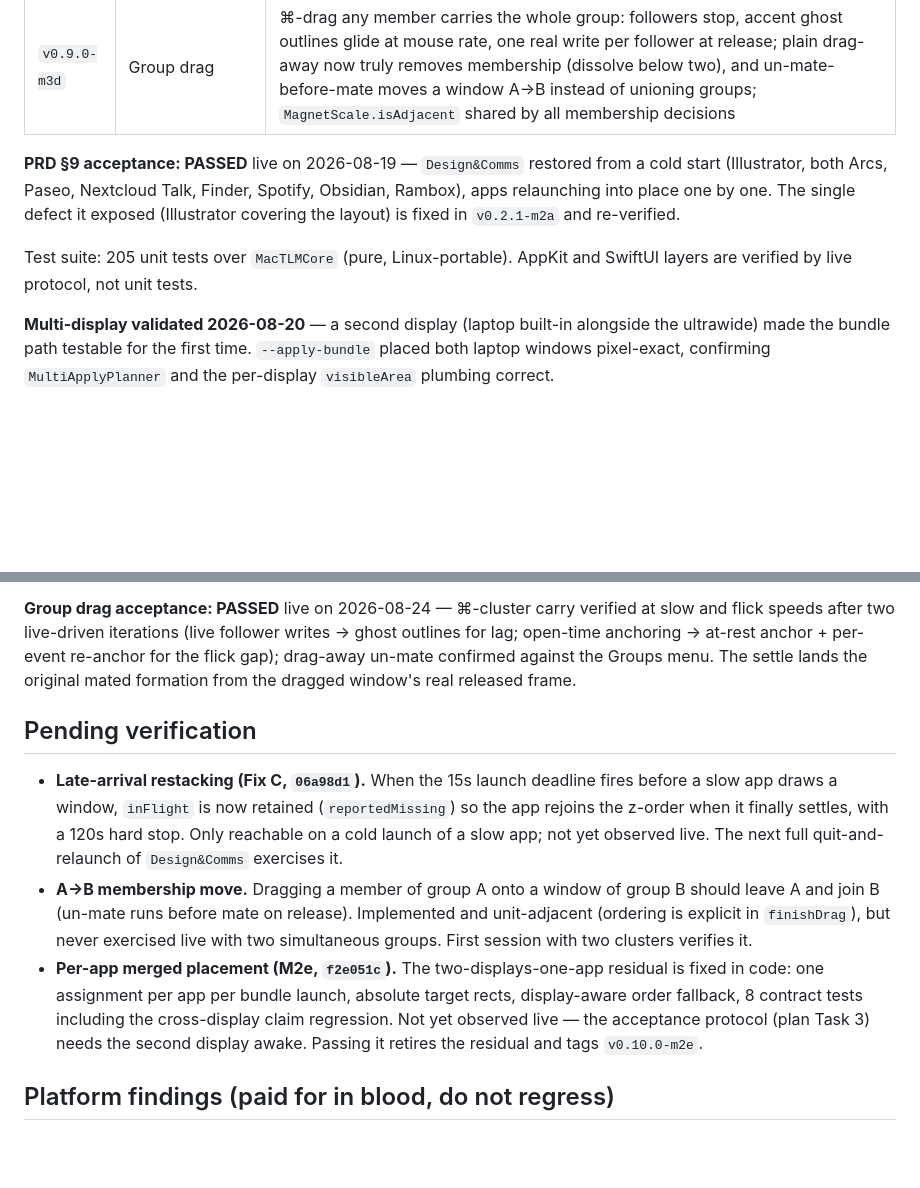
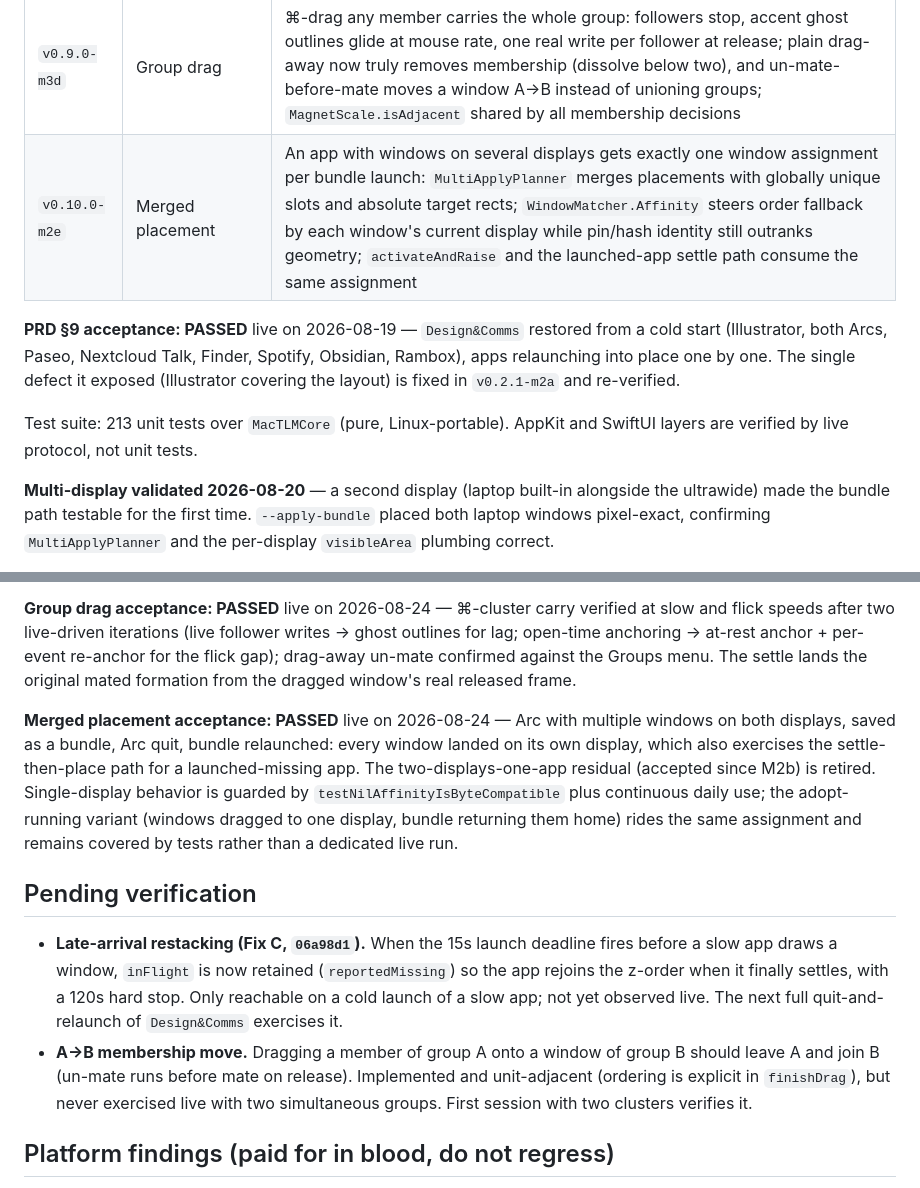
Before and after one commit to vhark/Ferrite, a Markdown page: docs/BACKLOG.md, 2 parts joined by grey strips. Drawn GitHub-style; blank space fills up the shorter version.

Commit message:
docs: M2e shipped - merged placement verified live on two displays

```diff
--- a/docs/BACKLOG.md
+++ b/docs/BACKLOG.md
@@ -17,10 +17,11 @@ Living notes. Specs live in `docs/superpowers/specs/`, plans in `docs/superpower
 | `v0.7.0-m3b` | Magnet groups | Drag-to-mate with a blue edge preview and 64pt measured reach; groups persist per display configuration and merge transitively; shared-edge resize supports shrink and cascading nudge; manual member weights drive the M3a treemap; group-aware glyph row, Groups menu, and ungroup |
 | `v0.8.0-m3c` | Proportional group scale | A magnet group resizes like one combined window: dragging an outer edge scales the group along that axis on release, an outer corner scales both; per-axis settle composes with live Shrink/Nudge instead of undoing it; `MagnetScale` in Core with classification and remap; moved-twin fix resurrects live propagation for origin-moving drags |
 | `v0.9.0-m3d` | Group drag | ⌘-drag any member carries the whole group: followers stop, accent ghost outlines glide at mouse rate, one real write per follower at release; plain drag-away now truly removes membership (dissolve below two), and un-mate-before-mate moves a window A→B instead of unioning groups; `MagnetScale.isAdjacent` shared by all membership decisions |
+| `v0.10.0-m2e` | Merged placement | An app with windows on several displays gets exactly one window assignment per bundle launch: `MultiApplyPlanner` merges placements with globally unique slots and absolute target rects; `WindowMatcher.Affinity` steers order fallback by each window's current display while pin/hash identity still outranks geometry; `activateAndRaise` and the launched-app settle path consume the same assignment |
 
 **PRD §9 acceptance: PASSED** live on 2026-08-19 — `Design&Comms` restored from a cold start (Illustrator, both Arcs, Paseo, Nextcloud Talk, Finder, Spotify, Obsidian, Rambox), apps relaunching into place one by one. The single defect it exposed (Illustrator covering the layout) is fixed in `v0.2.1-m2a` and re-verified.
 
-Test suite: 205 unit tests over `MacTLMCore` (pure, Linux-portable). AppKit and SwiftUI layers are verified by live protocol, not unit tests.
+Test suite: 213 unit tests over `MacTLMCore` (pure, Linux-portable). AppKit and SwiftUI layers are verified by live protocol, not unit tests.
 
 **Multi-display validated 2026-08-20** — a second display (laptop built-in alongside the ultrawide) made the bundle path testable for the first time. `--apply-bundle` placed both laptop windows pixel-exact, confirming `MultiApplyPlanner` and the per-display `visibleArea` plumbing correct.
 
@@ -34,11 +35,12 @@ Test suite: 205 unit tests over `MacTLMCore` (pure, Linux-portable). AppKit and
 
 **Group drag acceptance: PASSED** live on 2026-08-24 — ⌘-cluster carry verified at slow and flick speeds after two live-driven iterations (live follower writes → ghost outlines for lag; open-time anchoring → at-rest anchor + per-event re-anchor for the flick gap); drag-away un-mate confirmed against the Groups menu. The settle lands the original mated formation from the dragged window's real released frame.
 
+**Merged placement acceptance: PASSED** live on 2026-08-24 — Arc with multiple windows on both displays, saved as a bundle, Arc quit, bundle relaunched: every window landed on its own display, which also exercises the settle-then-place path for a launched-missing app. The two-displays-one-app residual (accepted since M2b) is retired. Single-display behavior is guarded by `testNilAffinityIsByteCompatible` plus continuous daily use; the adopt-running variant (windows dragged to one display, bundle returning them home) rides the same assignment and remains covered by tests rather than a dedicated live run.
+
 ## Pending verification
 
 - **Late-arrival restacking (Fix C, `06a98d1`).** When the 15s launch deadline fires before a slow app draws a window, `inFlight` is now retained (`reportedMissing`) so the app rejoins the z-order when it finally settles, with a 120s hard stop. Only reachable on a cold launch of a slow app; not yet observed live. The next full quit-and-relaunch of `Design&Comms` exercises it.
 - **A→B membership move.** Dragging a member of group A onto a window of group B should leave A and join B (un-mate runs before mate on release). Implemented and unit-adjacent (ordering is explicit in `finishDrag`), but never exercised live with two simultaneous groups. First session with two clusters verifies it.
-- **Per-app merged placement (M2e, `f2e051c`).** The two-displays-one-app residual is fixed in code: one assignment per app per bundle launch, absolute target rects, display-aware order fallback, 8 contract tests including the cross-display claim regression. Not yet observed live — the acceptance protocol (plan Task 3) needs the second display awake. Passing it retires the residual and tags `v0.10.0-m2e`.
 
 ## Platform findings (paid for in blood, do not regress)
 
```
